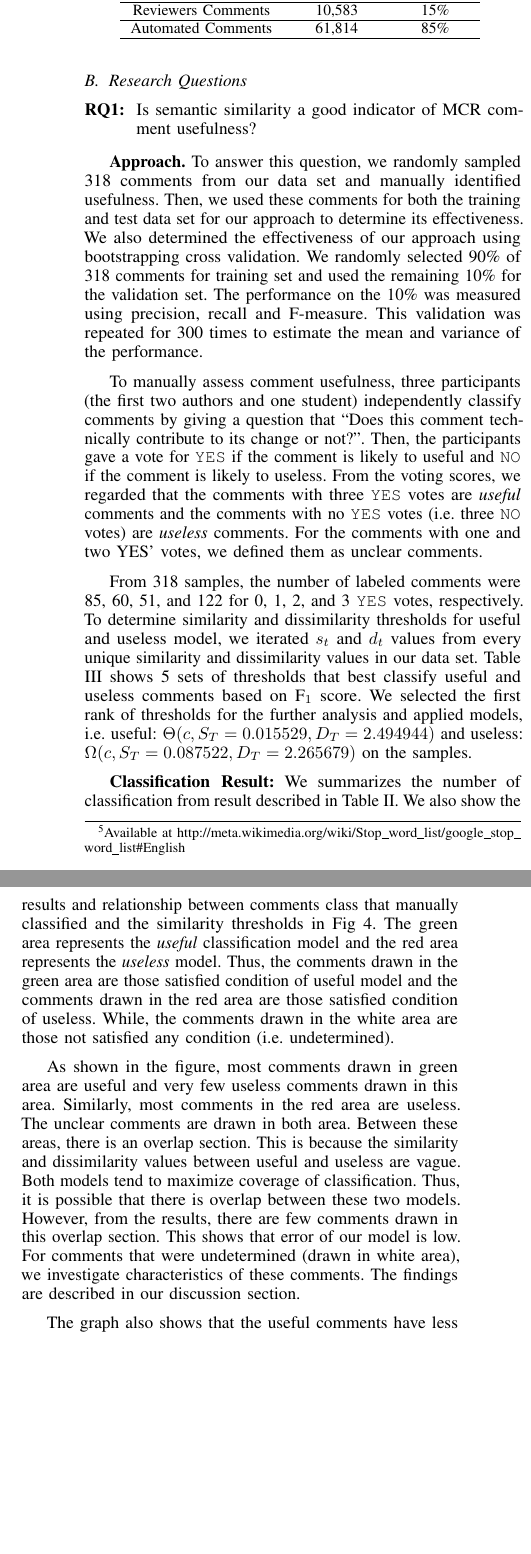
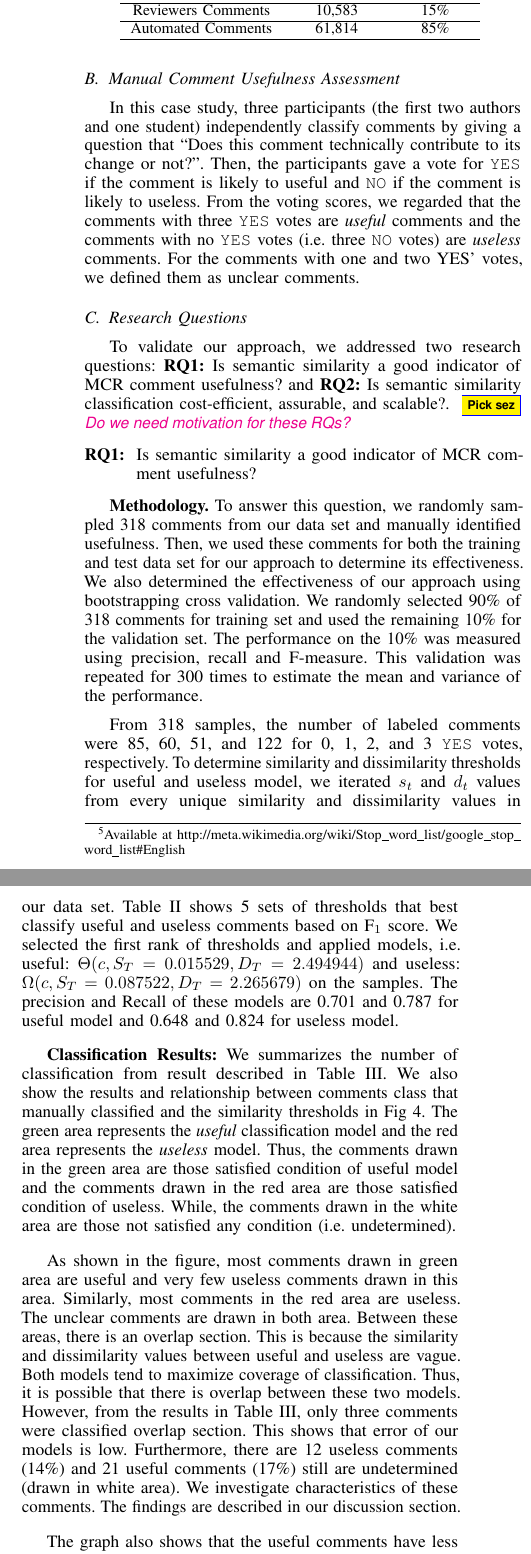
Before and after one commit to sdlab-naist/thaipang-intern-paper, a LaTeX paper (paper.tex, which reads sections/results.tex): two parts of the columns of page 4 of 6, joined at a grey line, cut so that both start at the same text, the shorter picture padded with empty space. Compiled offline with pdfLaTeX; a LaTeX package or settings file that is missing is left out.

Commit message:
working on result

```diff
--- a/sections/results.tex
+++ b/sections/results.tex
@@ -47,9 +47,12 @@ Automated Comments & 61,814 & 85\% \\ \hline
 \end{tabular}
 \label{tb:datastatistic}
 \end{table}
+\subsection{Manual Comment Usefulness Assessment}
+In this case study, three participants (the first two authors and one student) independently classify comments by giving a question that “Does this comment technically contribute to its change or not?”. Then, the participants gave a vote for \texttt{YES} if the comment is likely to useful and  \texttt{NO}  if the comment is likely to useless. From the voting scores, we regarded that the comments with three  \texttt{YES}  votes are \emph{useful} comments and the comments with no  \texttt{YES}  votes (i.e. three  \texttt{NO}  votes) are \emph{useless} comments. For the comments with one and two YES’ votes, we defined them as unclear comments.
 
 \subsection{Research Questions}
-
+To validate our approach, we addressed two research questions: \textbf{RQ1:} Is semantic similarity a good indicator of MCR comment usefulness? and \textbf{RQ2:} Is semantic similarity classification cost-efficient, assurable, and scalable?.
+\pick{Do we need motivation for these RQs?}
 %\pick{I realize that your figure is better for the presentation :)}
 %\begin{figure}[h]
 %\centering
@@ -75,20 +78,19 @@ Automated Comments & 61,814 & 85\% \\ \hline
 %
 %After the tokenization step, 393,238 tokens are generated in total. They are composed of 20,025 different words.
 %This means that each document will be converted into a vector of 20,025 dimensions, each dimension representing a single word.
-%
+
 
 \begin{ResearchQuestions}
 \item[RQ1:] Is semantic similarity a good indicator of MCR comment usefulness?
 \end{ResearchQuestions}
 
-\textbf{Approach.} To answer this question, we randomly sampled 318 comments from our data set and manually identified usefulness.
+\textbf{Methodology.} To answer this question, we randomly sampled 318 comments from our data set and manually identified usefulness.
 Then, we used these comments for both the training and test data set for our approach to determine its effectiveness.
 We also determined the effectiveness of our approach using bootstrapping cross validation.
 We randomly selected 90\% of 318 comments for training set and used the remaining 10\% for the validation set.
 The performance on the 10\% was measured using precision, recall and F-measure.
 This validation was repeated for 300 times to estimate the mean and variance of the performance.
 
-To manually assess comment usefulness, three participants (the first two authors and one student) independently classify comments by giving a question that “Does this comment technically contribute to its change or not?”. Then, the participants gave a vote for \texttt{YES} if the comment is likely to useful and  \texttt{NO}  if the comment is likely to useless. From the voting scores, we regarded that the comments with three  \texttt{YES}  votes are \emph{useful} comments and the comments with no  \texttt{YES}  votes (i.e. three  \texttt{NO}  votes) are \emph{useless} comments. For the comments with one and two YES’ votes, we defined them as unclear comments.
 % \dan{What what the effort in person-hours for this?}
 % Thai sez:  Average time per comment is 28 seconds.
 %            Since we do a lot of other things while training, it gives us a STDEV of 45 seconds.
@@ -103,15 +105,14 @@ To manually assess comment usefulness, three participants (the first two authors
 
 From 318 samples, the number of labeled comments were 85, 60, 51, and 122 for 0, 1, 2, and 3 \texttt{YES} votes, respectively.
 To determine similarity and dissimilarity thresholds for useful and useless model, we iterated $s_t$ and $d_t$ values from every unique similarity and dissimilarity values in our data set.
-Table \ref{tb:thresholds} shows 5 sets of thresholds that best classify useful and useless comments based on F$_1$ score. We selected the first rank of thresholds for the further analysis and applied models, i.e. useful: $\Theta(c,S_T=0.015529,D_T=2.494944)$ and useless: $\Omega(c,S_T=0.087522,D_T=2.265679)$ on the samples.
+Table \ref{tb:thresholds} shows 5 sets of thresholds that best classify useful and useless comments based on F$_1$ score. We selected the first rank of thresholds and applied models, i.e. useful: $\Theta(c,S_T=0.015529,D_T=2.494944)$ and useless: $\Omega(c,S_T=0.087522,D_T=2.265679)$ on the samples. The precision and Recall of these models are 0.701 and 0.787 for useful model and 0.648 and 0.824 for useless model.
 
-\textbf{Classification Result:}  We summarizes the number of classification from result described in Table \ref{tb:classify_number}.  We also show the results and relationship between comments class that manually classified and the similarity thresholds in Fig  \ref{fig:scatter}. The green area represents the \emph{useful} classification model and the red area represents the \emph{useless} model. Thus, the comments drawn in the green area are those satisfied condition of useful model and the comments drawn in the red area are those satisfied condition of useless. While, the comments drawn in the white area are those not satisfied any condition (i.e. undetermined).
+\textbf{Classification Results:}  We summarizes the number of classification from result described in Table \ref{tb:classify_number}.  We also show the results and relationship between comments class that manually classified and the similarity thresholds in Fig  \ref{fig:scatter}. The green area represents the \emph{useful} classification model and the red area represents the \emph{useless} model. Thus, the comments drawn in the green area are those satisfied condition of useful model and the comments drawn in the red area are those satisfied condition of useless. While, the comments drawn in the white area are those not satisfied any condition (i.e. undetermined).
 %This figure also shows an example comment that fall in the different area\pick{Didn't put yet}.
 
 
 %%Interpret: comments & model%%%%
-As shown in the figure, most comments drawn in green area are useful and very few useless comments drawn in this area. Similarly, most comments in the red area are useless. The unclear comments are drawn in both area. Between these areas, there is an overlap section. This is because the similarity and dissimilarity values between useful and useless are vague. Both models tend to maximize coverage of classification. Thus, it is possible that there is overlap between these two models. However, from the results, there are few comments drawn in this overlap section. This shows that error of our model is low.
-For comments that were undetermined (drawn in white area), we investigate characteristics of these comments. The findings are described in our discussion section.
+As shown in the figure, most comments drawn in green area are useful and very few useless comments drawn in this area. Similarly, most comments in the red area are useless. The unclear comments are drawn in both area. Between these areas, there is an overlap section. This is because the similarity and dissimilarity values between useful and useless are vague. Both models tend to maximize coverage of classification. Thus, it is possible that there is overlap between these two models. However, from the results in Table \ref{tb:classify_number}, only three comments were classified overlap section. This shows that error of our models is low. Furthermore, there are 12 useless comments  (14\%) and  21 useful comments (17\%) still are undetermined (drawn in white area). We investigate characteristics of these comments. The findings are described in our discussion section.
 %From the example comment, it shows that these comments discussed on \TODO{insert topic}, but did not contain any word in common.
 
 %%Interpret: comments & similarity values%%%%
```
Also changed, not shown: sections/results.tex (38 more changed lines).
